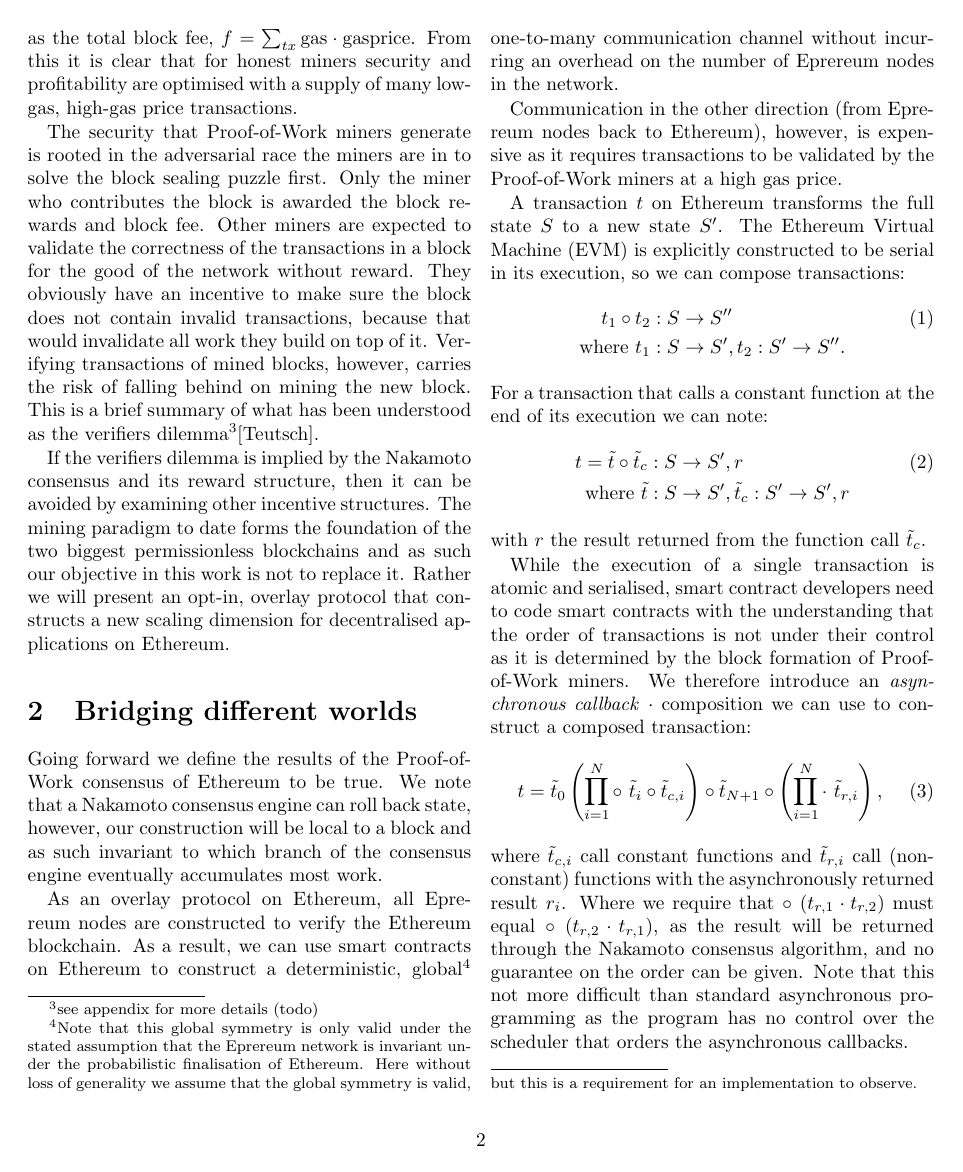
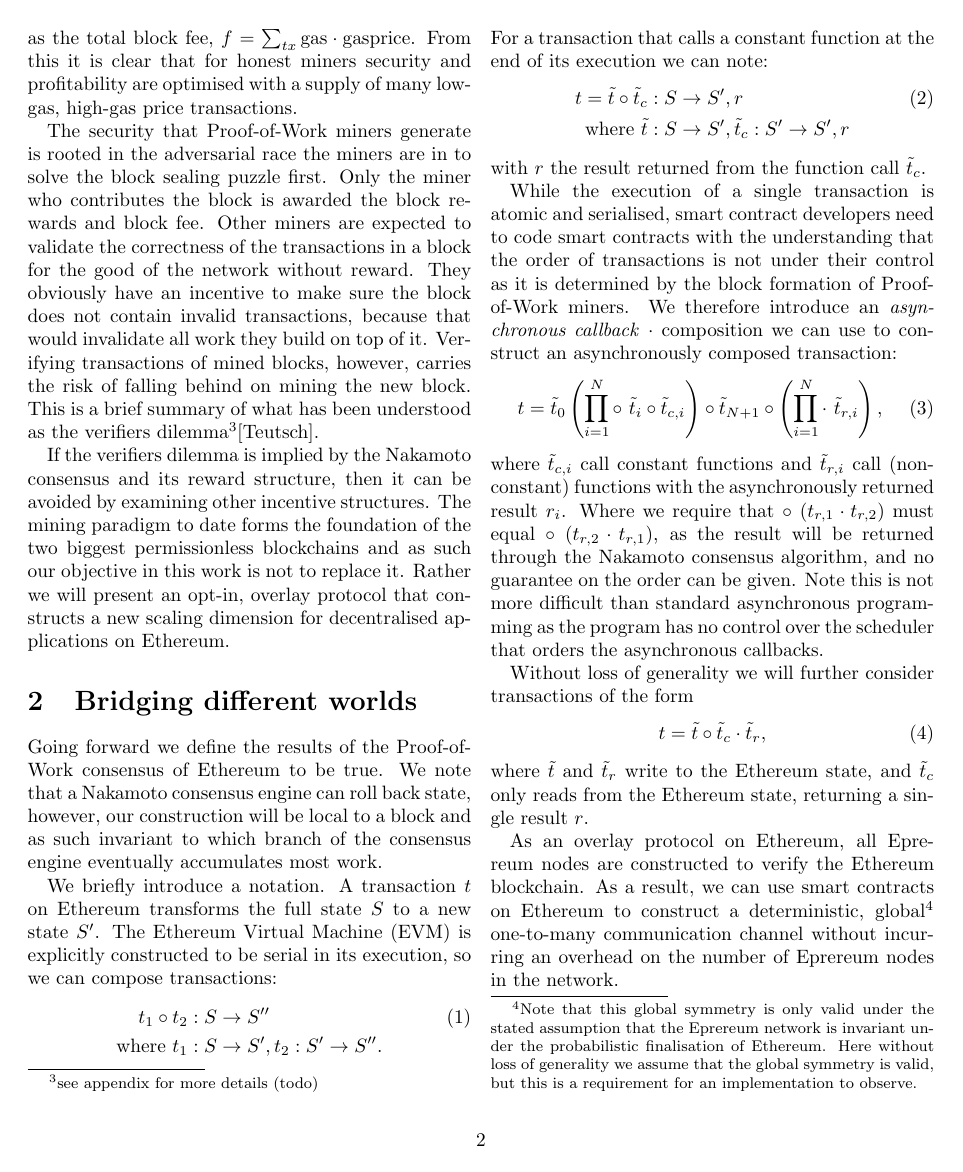
Before and after one commit to eprereum/docs, a LaTeX document (docs/eprereum.tex): page 2 of 3. Compiled offline with pdfLaTeX.

Commit message:
docs: bridging different worlds, reorder text

```diff
--- a/docs/eprereum.tex
+++ b/docs/eprereum.tex
@@ -42,11 +42,7 @@ and as such our objective in this work is not to replace it.  Rather we will pre
 
 Going forward we define the results of the Proof-of-Work consensus of Ethereum to be true.  We note that a Nakamoto consensus engine can roll back state, however, our construction will be local to a block and as such invariant to which branch of the consensus engine eventually accumulates most work.
 
-As an overlay protocol on Ethereum, all Eprereum nodes are constructed to verify the Ethereum blockchain.  As a result, we can use smart contracts on Ethereum to construct a deterministic, global\footnote{Note that this global symmetry is only valid under the stated assumption that the Eprereum network is invariant under the probabilistic finalisation of Ethereum.  Here without loss of generality we assume that the global symmetry is valid, but this is a requirement for an implementation to observe.} one-to-many communication channel without incurring an overhead on the number of Eprereum nodes in the network.
-
-Communication in the other direction (from Eprereum nodes back to Ethereum), however, is expensive as it requires transactions to be validated by the Proof-of-Work miners at a high gas price.
-
-A transaction $t$ on Ethereum transforms the full state $S$ to a new state $S'$.  The Ethereum Virtual Machine (EVM) is explicitly constructed to be serial in its execution, so we can compose transactions:
+We briefly introduce a notation. A transaction $t$ on Ethereum transforms the full state $S$ to a new state $S'$.  The Ethereum Virtual Machine (EVM) is explicitly constructed to be serial in its execution, so we can compose transactions:
 \begin{align}
 	t_1 \circ t_2&: S \rightarrow S'' \\
 	\text{where } t_1&: S \rightarrow S',
@@ -59,17 +55,22 @@ For a transaction that calls a constant function at the end of its execution we
 \end{align}
 with $r$ the result returned from the function call $\tilde{t}_c$.
 
-While the execution of a single transaction is atomic and serialised, smart contract developers need to code smart contracts with the understanding that the order of transactions is not under their control as it is determined by the block formation of Proof-of-Work miners.  We therefore introduce an \textit{asynchronous callback} $\cdot$ composition we can use to construct a composed transaction:
+While the execution of a single transaction is atomic and serialised, smart contract developers need to code smart contracts with the understanding that the order of transactions is not under their control as it is determined by the block formation of Proof-of-Work miners.  We therefore introduce an \textit{asynchronous callback} $\cdot$ composition we can use to construct an asynchronously composed transaction:
 \begin{align}
 	t = \tilde{t}_0 \left(\prod_{i=1}^{N} \circ \ \tilde{t}_i \circ \tilde{t}_{c, i} \right) \circ \tilde{t}_{N+1} \circ \left(\prod_{i=1}^N \cdot \ \tilde{t}_{r, i}\right),
 \end{align}
-where $\tilde{t}_{c, i}$ call constant functions and $\tilde{t}_{r, i}$ call (non-constant) functions with the asynchronously returned result $r_i$.  Where we require that $\circ \ ( t_{r, 1} \cdot t_{r, 2} )$ must equal $\circ \ ( t_{r, 2} \cdot t_{r, 1} )$, as the result will be returned through the Nakamoto consensus algorithm, and no guarantee on the order can be given.  Note that this not more difficult than standard asynchronous programming as the program has no control over the scheduler that orders the asynchronous callbacks.
+where $\tilde{t}_{c, i}$ call constant functions and $\tilde{t}_{r, i}$ call (non-constant) functions with the asynchronously returned result $r_i$.  Where we require that $\circ \ ( t_{r, 1} \cdot t_{r, 2} )$ must equal $\circ \ ( t_{r, 2} \cdot t_{r, 1} )$, as the result will be returned through the Nakamoto consensus algorithm, and no guarantee on the order can be given.  Note this is not more difficult than standard asynchronous programming as the program has no control over the scheduler that orders the asynchronous callbacks.
 
 Without loss of generality we will further consider transactions of the form
 \begin{align}
 	t = \tilde{t} \circ \tilde{t}_c \cdot \tilde{t}_r,
 \end{align}
 where $\tilde{t}$ and $\tilde{t}_r$ write to the Ethereum state, and $\tilde{t}_c$ only reads from the Ethereum state, returning a single result $r$.
+
+As an overlay protocol on Ethereum, all Eprereum nodes are constructed to verify the Ethereum blockchain.  As a result, we can use smart contracts on Ethereum to construct a deterministic, global\footnote{Note that this global symmetry is only valid under the stated assumption that the Eprereum network is invariant under the probabilistic finalisation of Ethereum.  Here without loss of generality we assume that the global symmetry is valid, but this is a requirement for an implementation to observe.} one-to-many communication channel without incurring an overhead on the number of Eprereum nodes in the network.
+
+Communication in the other direction (from Eprereum nodes back to Ethereum), however, is expensive as it requires transactions to be validated by the Proof-of-Work miners at a high gas price.
+
 % argue: minimal change, reuse tested logic in virtual level where possible.
 % present top-view of solution: virtual BFT meta-consensus mechanism
 % nodes in this meta consensus are in themselves BFT Eprereum chains consistent of Eprereum nodes
```
Also changed, not shown: docs/eprereum.pdf.
